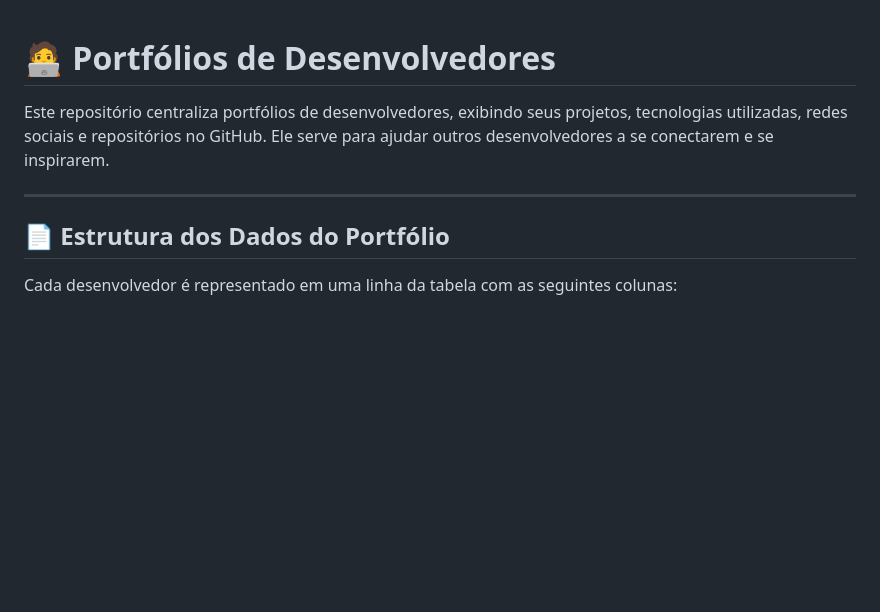
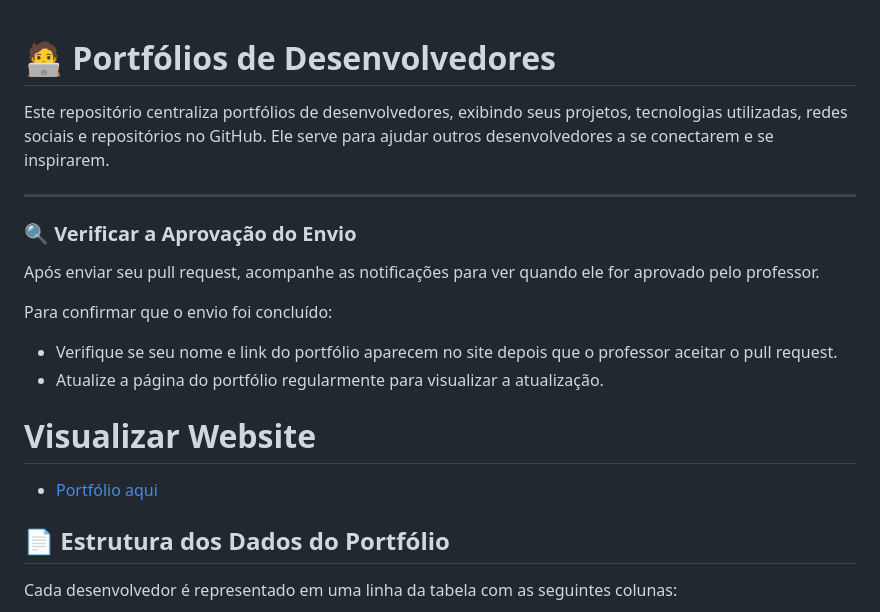
Before and after one commit to proflgrando/ProgramacaoWEB-SI-6semestre2024, a Markdown page: README.md, the part around the change. Rendered like a GitHub page; blank space fills up the shorter version.

Commit message:
feat: added information about pull request

```diff
--- a/README.md
+++ b/README.md
@@ -1,9 +1,19 @@
-
 # 🧑‍💻 Portfólios de Desenvolvedores
 
 Este repositório centraliza portfólios de desenvolvedores, exibindo seus projetos, tecnologias utilizadas, redes sociais e repositórios no GitHub. Ele serve para ajudar outros desenvolvedores a se conectarem e se inspirarem.
 
 ---
+
+### 🔍 Verificar a Aprovação do Envio
+
+Após enviar seu pull request, acompanhe as notificações para ver quando ele for aprovado pelo professor.
+
+Para confirmar que o envio foi concluído:
+- Verifique se seu nome e link do portfólio aparecem no site depois que o professor aceitar o pull request.
+- Atualize a página do portfólio regularmente para visualizar a atualização.
+
+# Visualizar Website
+- [Portfólio aqui](https://proflgrando.github.io/ProgramacaoWEB-SI-6semestre2024/)
 
 ## 📄 Estrutura dos Dados do Portfólio
 
```
